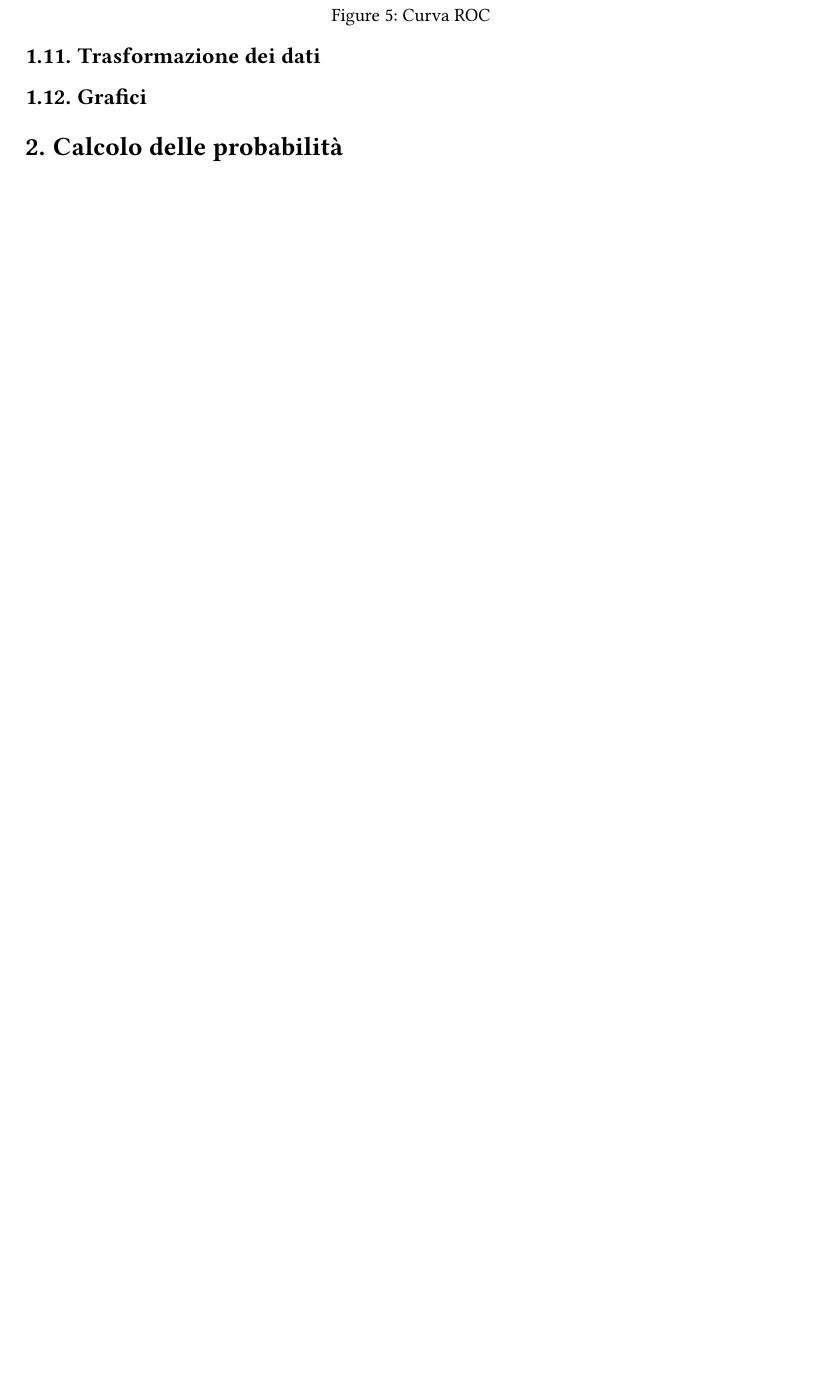
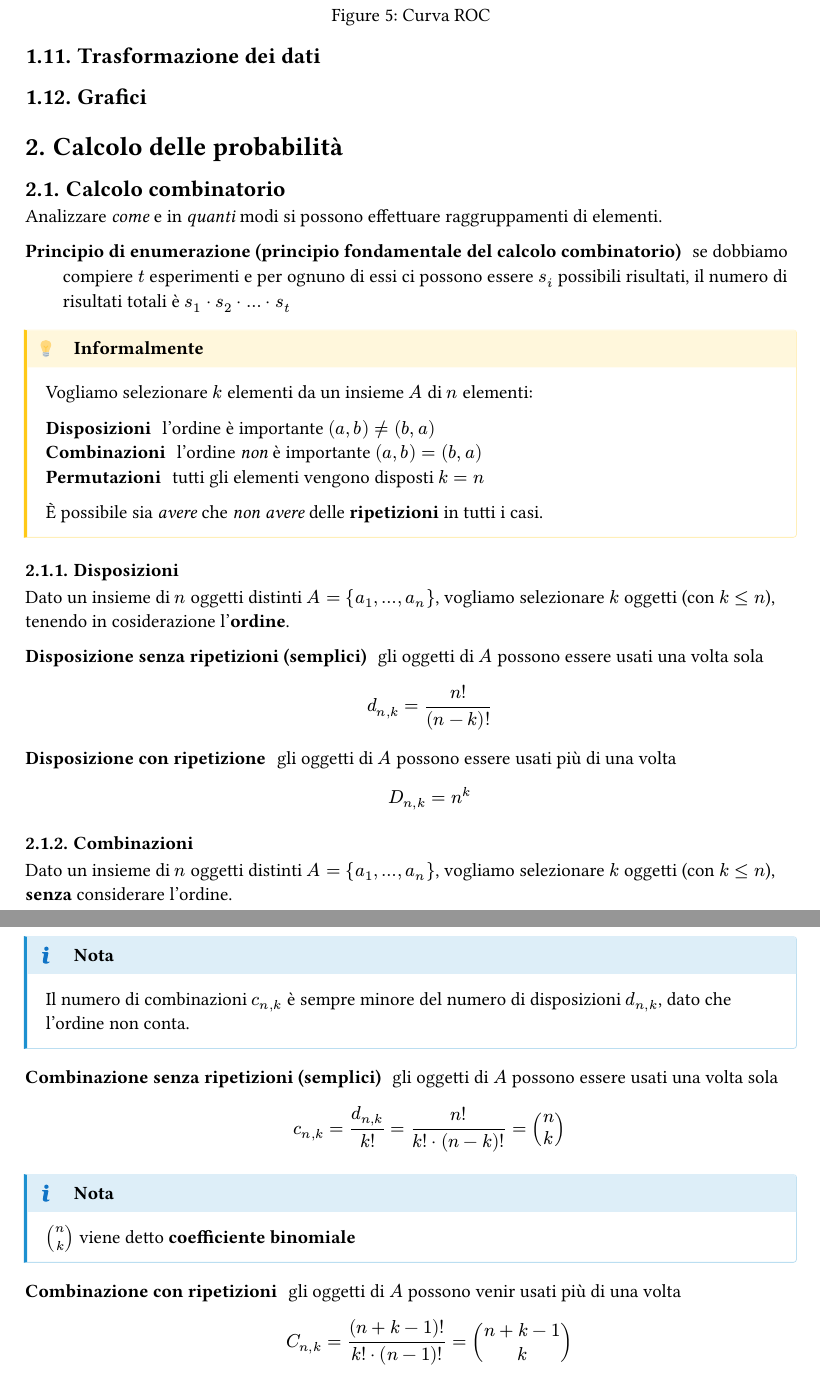
Before and after one commit to Favo02-unimi/statistica-e-analisi-dei-dati, a Typst document (Riassunto.typ): part of page 14 of 14 before the commit and two parts of pages 14 and 15 of 16 after it, the two joined at a grey line, cut so that both start at the same text, the shorter picture padded with empty space. The pictures show the PDF file Riassunto.pdf that the author committed with the source.

Commit message:
Calcolo delle probabilità: fino a introduzione

```diff
--- a/Riassunto.typ
+++ b/Riassunto.typ
@@ -670,3 +670,50 @@ Per misurare la _bontà_ del classificatore viene misurata l'area di piano sotto
 
 = Calcolo delle probabilità <probabilità>
 
+== Calcolo combinatorio
+
+Analizzare _come_ e in _quanti_ modi si possono effettuare raggruppamenti di elementi.
+
+/ Principio di enumerazione (principio fondamentale del calcolo combinatorio): se dobbiamo compiere $t$ esperimenti e per ognuno di essi ci possono essere $s_i$ possibili risultati, il numero di risultati totali è $s_1 dot s_2 dot ... dot s_t$
+
+#informalmente[
+  Vogliamo selezionare $k$ elementi da un insieme $A$ di $n$ elementi:
+
+  / Disposizioni: l'ordine è importante $(a, b) != (b, a)$
+  / Combinazioni: l'ordine _non_ è importante $(a, b) = (b, a)$
+  / Permutazioni: tutti gli elementi vengono disposti $k = n$
+
+  È possibile sia _avere_ che _non avere_ delle *ripetizioni* in tutti i casi.
+]
+
+=== Disposizioni
+
+Dato un insieme di $n$ oggetti distinti $A = { a_1, ..., a_n }$, vogliamo selezionare $k$ oggetti (con $k <= n$), tenendo in cosiderazione l'*ordine*.
+
+/ Disposizione senza ripetizioni (semplici): gli oggetti di $A$ possono essere usati una volta sola $ d_(n,k) = n! / (n-k)! $
+
+/ Disposizione con ripetizione: gli oggetti di $A$ possono essere usati più di una volta $ D_(n,k) = n^k $
+
+=== Combinazioni
+
+Dato un insieme di $n$ oggetti distinti $A = { a_1, ..., a_n }$, vogliamo selezionare $k$ oggetti (con $k <= n$), *senza* considerare l'ordine.
+
+#nota[
+  Il numero di combinazioni $c_(n,k)$ è sempre minore del numero di disposizioni $d_(n,k)$, dato che l'ordine non conta.
+]
+
+/ Combinazione senza ripetizioni (semplici): gli oggetti di $A$ possono essere usati una volta sola $ c_(n,k) = d_(n,k) / k! = n!/(k! dot (n-k)!) = vec(n, k) $
+
+#nota[$vec(n, k)$ viene detto *coefficiente binomiale*]
+
+/ Combinazione con ripetizioni: gli oggetti di $A$ possono venir usati più di una volta $ C_(n,k) = (n+k-1)! / (k! dot (n-1)!) = vec(n + k - 1, k) $
+
+=== Permutazioni
+
+Dato un insieme di $n$ oggetti $A = { a_1, ..., a_n }$, una *permutazione* è una sequenza _ordinata_ in cui compaiono _tutti_ gli oggetti (quindi vogliamo selezionare $k$ elementi).
+
+/ Permutazioni semplici (senza ripetizioni): l'insieme $A$ non contiene elementi duplicati $ P_n = n! $
+
+/ Permutazioni di oggetti distinguibili a gruppi (con ripetizioni): l'insieme $A$ contiene $k$ gruppi di oggetti indistinguibili, ognuno con numerosità $n_1, ..., n_k$ (con $sum_(i=1)^k n_i = n)$, allora dobbiamo disporre tutti questi elementi $ P_(n:n_1, ..., n_k) = n! / (n_1 ! dot ... dot n_k !) = vec(n, (n_1, ..., n_k)) $
+
+#nota[$vec(n, (n_1, ..., n_k))$ viene detto *coefficiente multinomiale*]
```
Also changed, not shown: Riassunto.pdf, Riassunto.typ (42 more changed lines).
